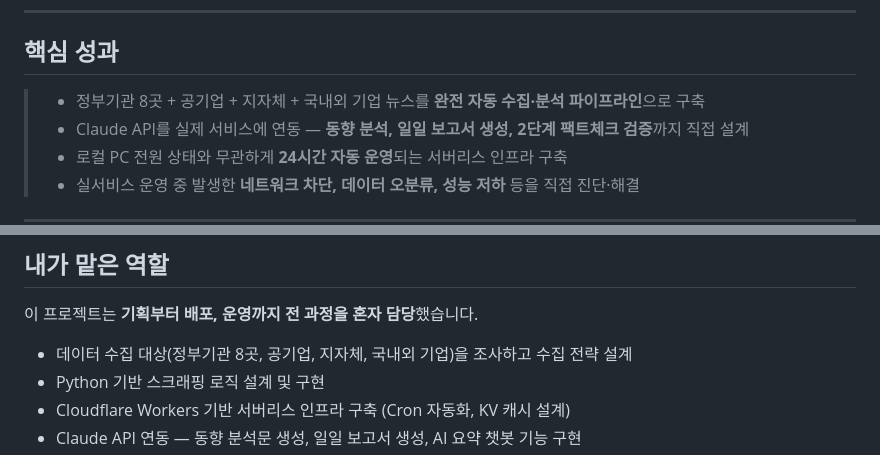
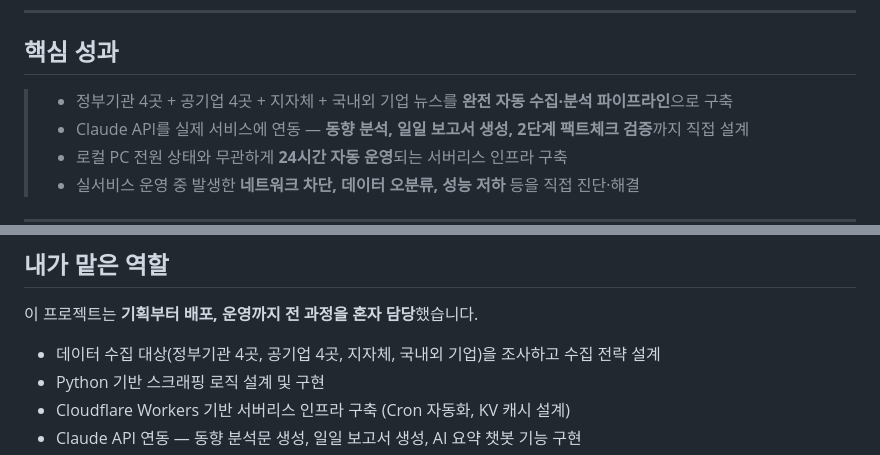
Before and after one commit to JangIngeon/Ingeon_portfolio, a Markdown page: PORTFOLIO_README.md, 2 parts joined by grey strips. GitHub-like rendering.

```diff
--- a/PORTFOLIO_README.md
+++ b/PORTFOLIO_README.md
@@ -34,7 +34,7 @@
 
 ## 핵심 성과
 
-> - 정부기관 8곳 + 공기업 + 지자체 + 국내외 기업 뉴스를 **완전 자동 수집·분석 파이프라인**으로 구축
+> - 정부기관 4곳 + 공기업 4곳 + 지자체 + 국내외 기업 뉴스를 **완전 자동 수집·분석 파이프라인**으로 구축
 > - Claude API를 실제 서비스에 연동 — **동향 분석, 일일 보고서 생성, 2단계 팩트체크 검증**까지 직접 설계
 > - 로컬 PC 전원 상태와 무관하게 **24시간 자동 운영**되는 서버리스 인프라 구축
 > - 실서비스 운영 중 발생한 **네트워크 차단, 데이터 오분류, 성능 저하** 등을 직접 진단·해결
@@ -92,7 +92,7 @@ flowchart LR
 
 이 프로젝트는 **기획부터 배포, 운영까지 전 과정을 혼자 담당**했습니다.
 
-- 데이터 수집 대상(정부기관 8곳, 공기업, 지자체, 국내외 기업)을 조사하고 수집 전략 설계
+- 데이터 수집 대상(정부기관 4곳, 공기업 4곳, 지자체, 국내외 기업)을 조사하고 수집 전략 설계
 - Python 기반 스크래핑 로직 설계 및 구현
 - Cloudflare Workers 기반 서버리스 인프라 구축 (Cron 자동화, KV 캐시 설계)
 - Claude API 연동 — 동향 분석문 생성, 일일 보고서 생성, AI 요약 챗봇 기능 구현
```
